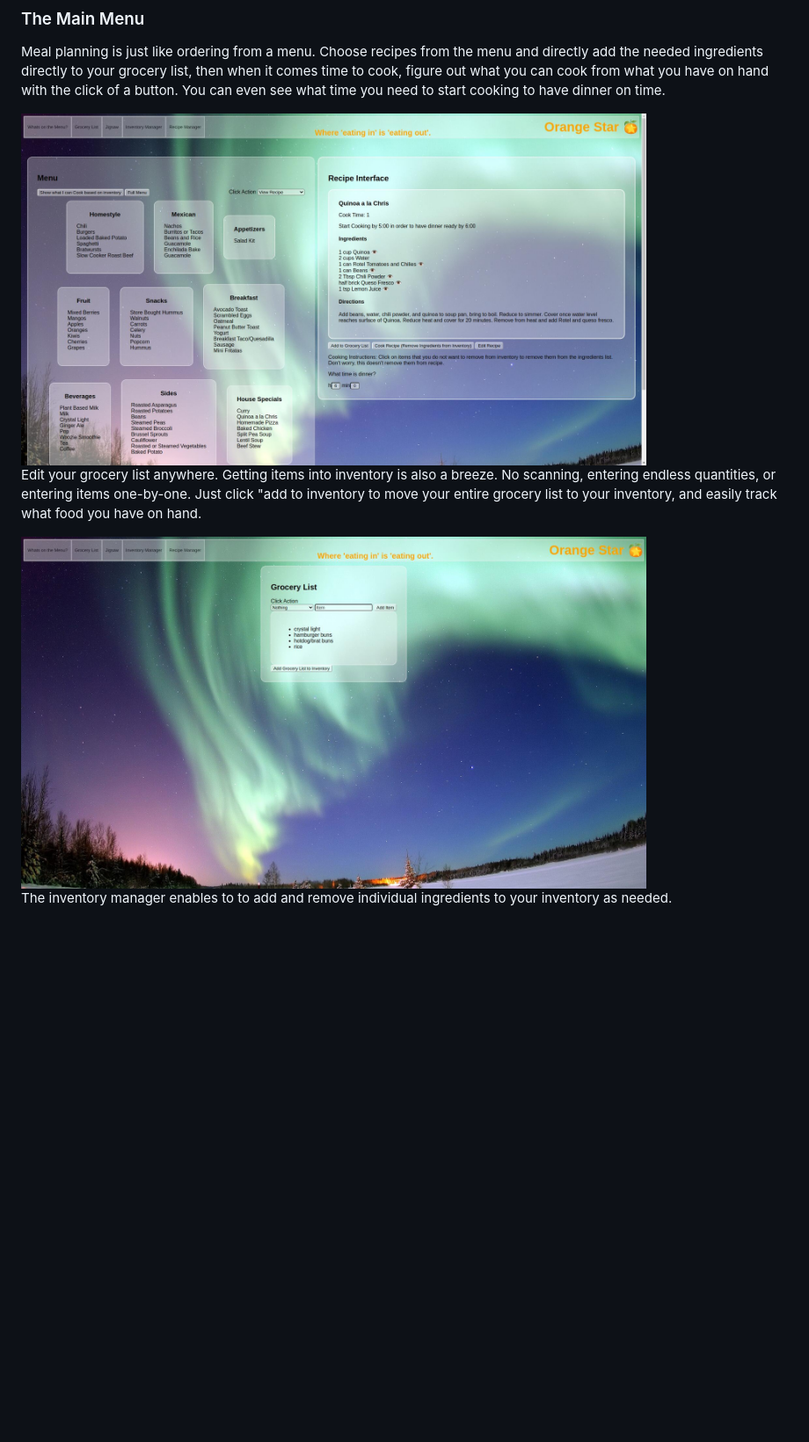
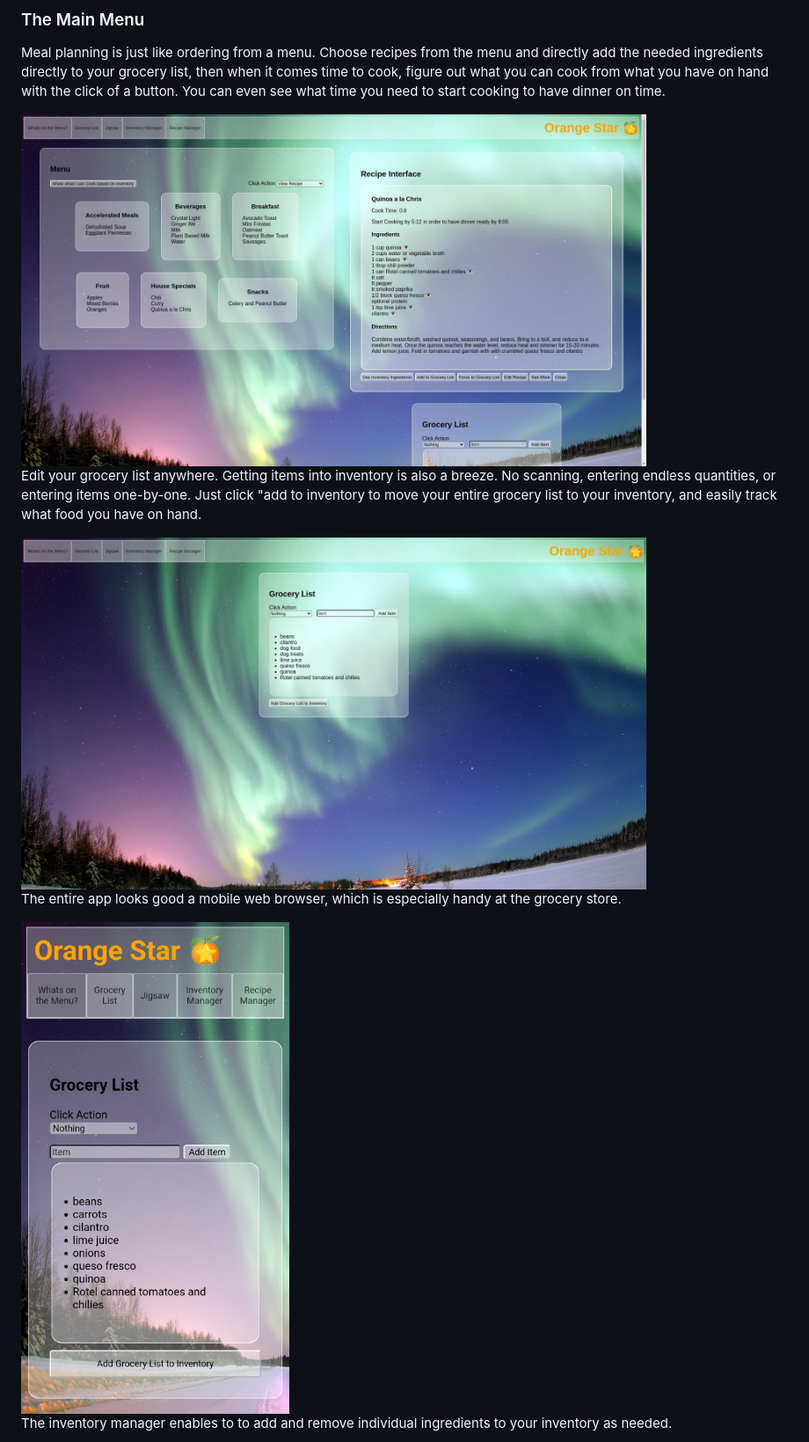
Before and after one commit to rndchris/orange-star, a Markdown page: readme.md, the part around the change. Shown: that part at 88% size. Drawn GitHub-style; pictures changed too: screenshots/grocery-list.jpg, screenshots/main-menu.jpg, screenshots/mobile-grocery-list.jpeg (added); blank space fills up the shorter version.

Commit message:
update screenshots to latest version

```diff
--- a/readme.md
+++ b/readme.md
@@ -31,6 +31,10 @@ Meal planning is just like ordering from a menu. Choose recipes from the menu an
 Edit your grocery list anywhere. Getting items into inventory is also a breeze. No scanning, entering endless quantities, or entering items one-by-one. Just click "add to inventory to move your entire grocery list to your inventory, and easily track what food you have on hand.
 
 <img height="400px" src="./screenshots/grocery-list.jpg">
+
+The entire app looks good a mobile web browser, which is especially handy at the grocery store.
+
+<img height="600px" src="./screenshots/mobile-grocery-list.jpeg">
 
 The inventory manager enables to to add and remove individual ingredients to your inventory as needed.
 
```
Also changed, not shown: screenshots/inventory.jpg, screenshots/jigsaw.jpg, screenshots/recipe-manager.jpg.
